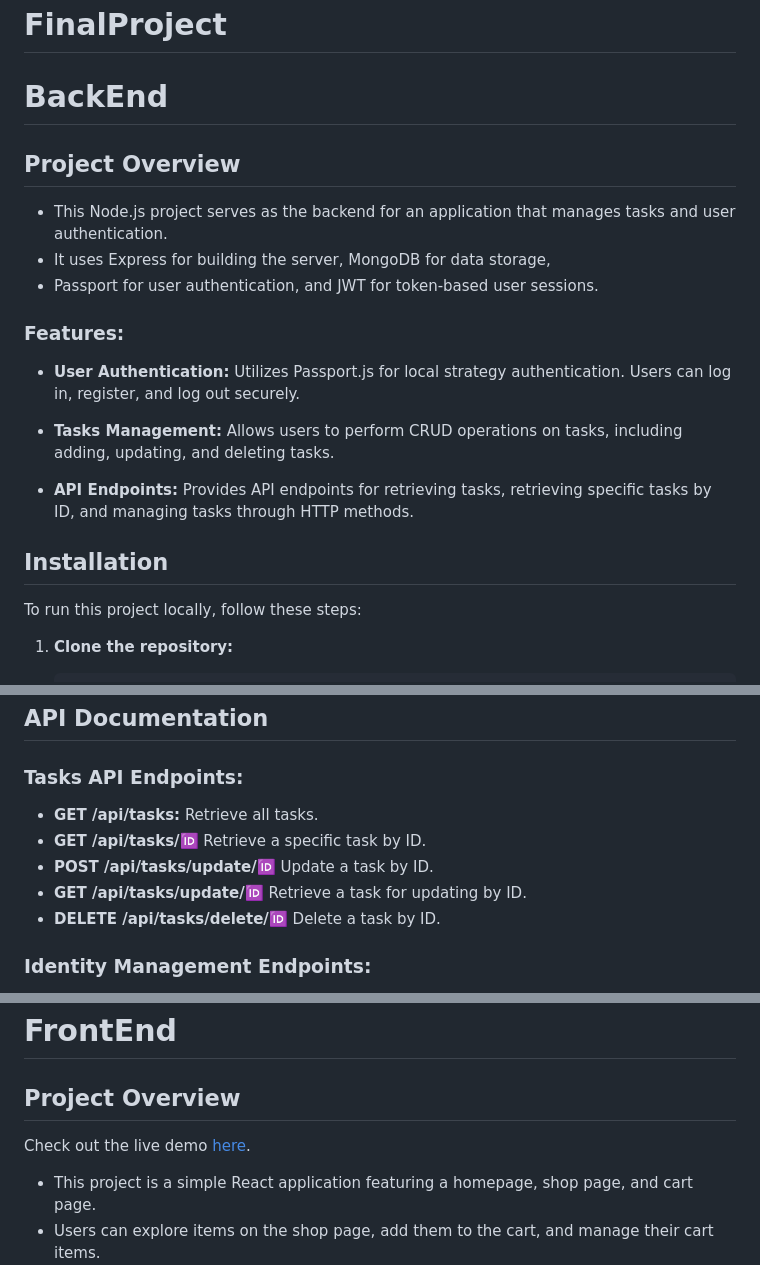
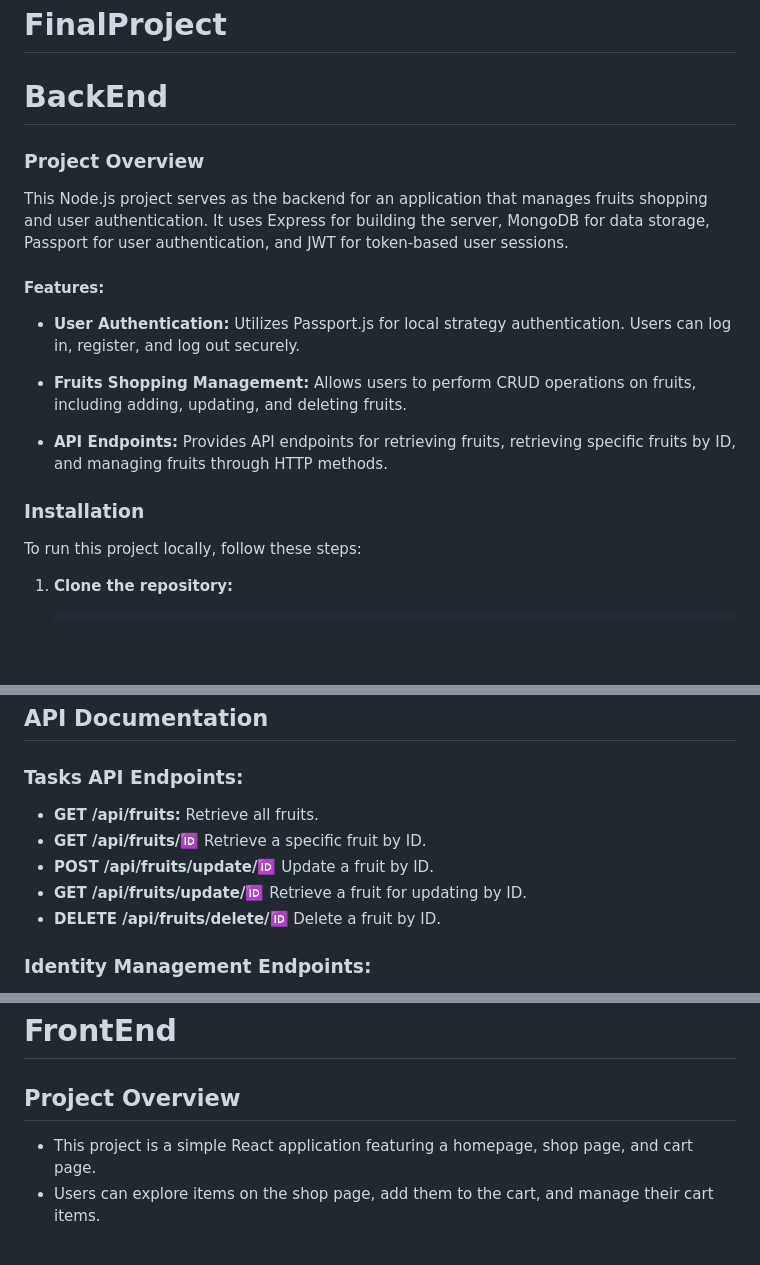
Before and after one commit to MykelAllan/FinalProject, a Markdown page: README.md, 3 parts joined by grey strips. Drawn GitHub-style; blank space fills up the shorter version.

Commit message:
documentation

```diff
--- a/README.md
+++ b/README.md
@@ -1,20 +1,19 @@
 # FinalProject
 
 # BackEnd
-## Project Overview
-- This Node.js project serves as the backend for an application that manages tasks and user authentication.
-- It uses Express for building the server, MongoDB for data storage,
-- Passport for user authentication, and JWT for token-based user sessions.
 
-### Features:
+### Project Overview
+This Node.js project serves as the backend for an application that manages fruits shopping and user authentication. It uses Express for building the server, MongoDB for data storage, Passport for user authentication, and JWT for token-based user sessions.
+
+#### Features:
 
 - **User Authentication:** Utilizes Passport.js for local strategy authentication. Users can log in, register, and log out securely.
 
-- **Tasks Management:** Allows users to perform CRUD operations on tasks, including adding, updating, and deleting tasks.
+- **Fruits Shopping Management:** Allows users to perform CRUD operations on fruits, including adding, updating, and deleting fruits.
 
-- **API Endpoints:** Provides API endpoints for retrieving tasks, retrieving specific tasks by ID, and managing tasks through HTTP methods.
+- **API Endpoints:** Provides API endpoints for retrieving fruits, retrieving specific fruits by ID, and managing fruits through HTTP methods.
 
-## Installation
+### Installation
 
 To run this project locally, follow these steps:
 
@@ -48,11 +47,11 @@ To run this project locally, follow these steps:
 
 ### Tasks API Endpoints:
 
-- **GET /api/tasks:** Retrieve all tasks.
-- **GET /api/tasks/:id:** Retrieve a specific task by ID.
-- **POST /api/tasks/update/:id:** Update a task by ID.
-- **GET /api/tasks/update/:id:** Retrieve a task for updating by ID.
-- **DELETE /api/tasks/delete/:id:** Delete a task by ID.
+- **GET /api/fruits:** Retrieve all fruits.
+- **GET /api/fruits/:id:** Retrieve a specific fruit by ID.
+- **POST /api/fruits/update/:id:** Update a fruit by ID.
+- **GET /api/fruits/update/:id:** Retrieve a fruit for updating by ID.
+- **DELETE /api/fruits/delete/:id:** Delete a fruit by ID.
 
 ### Identity Management Endpoints:
 
@@ -76,7 +75,6 @@ To run this project locally, follow these steps:
 
 # FrontEnd
 ## Project Overview
-Check out the live demo [here](https://frontend-lime-two-63.vercel.app/).
 
 - This project is a simple React application featuring a homepage, shop page, and cart page.
 - Users can explore items on the shop page, add them to the cart, and manage their cart items.
```
